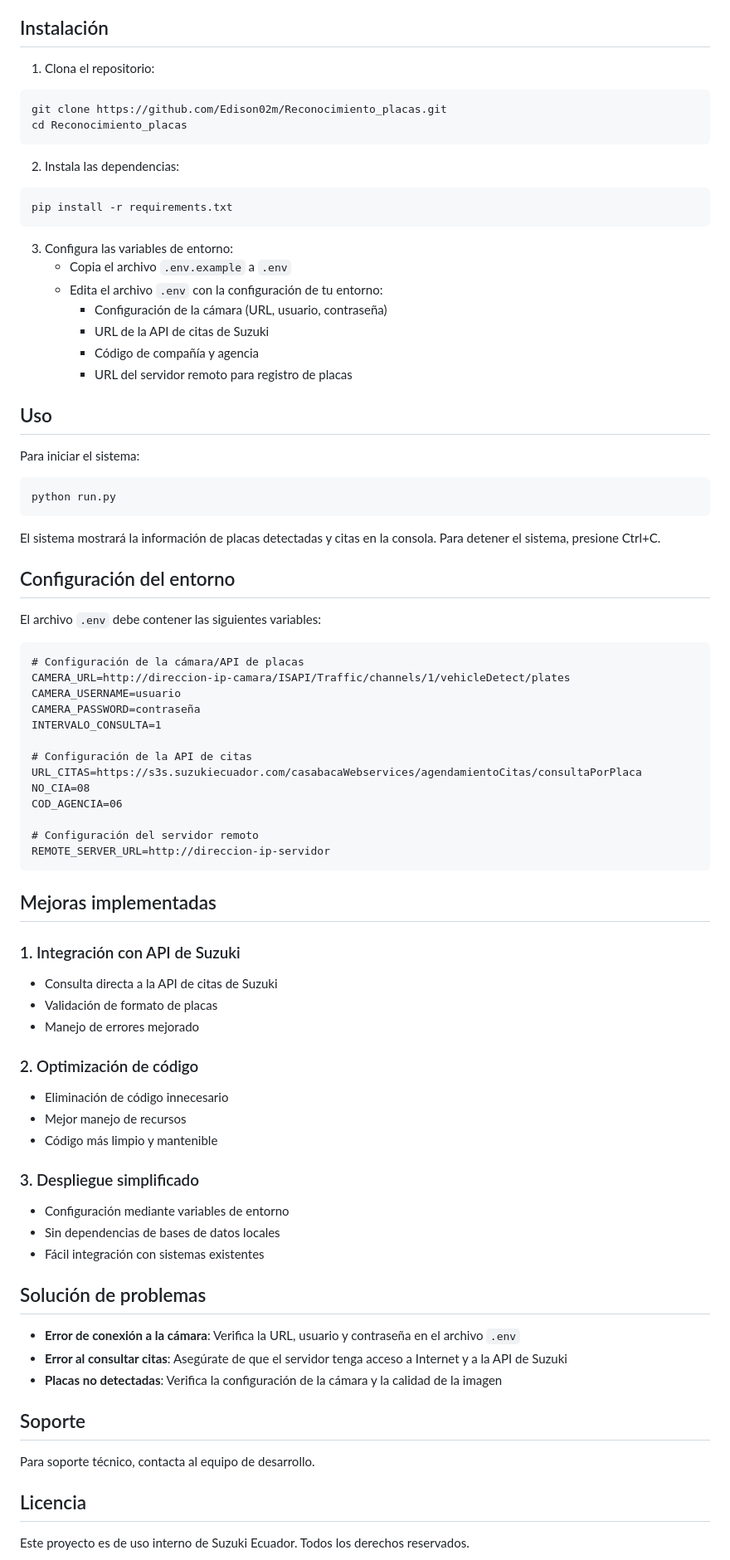
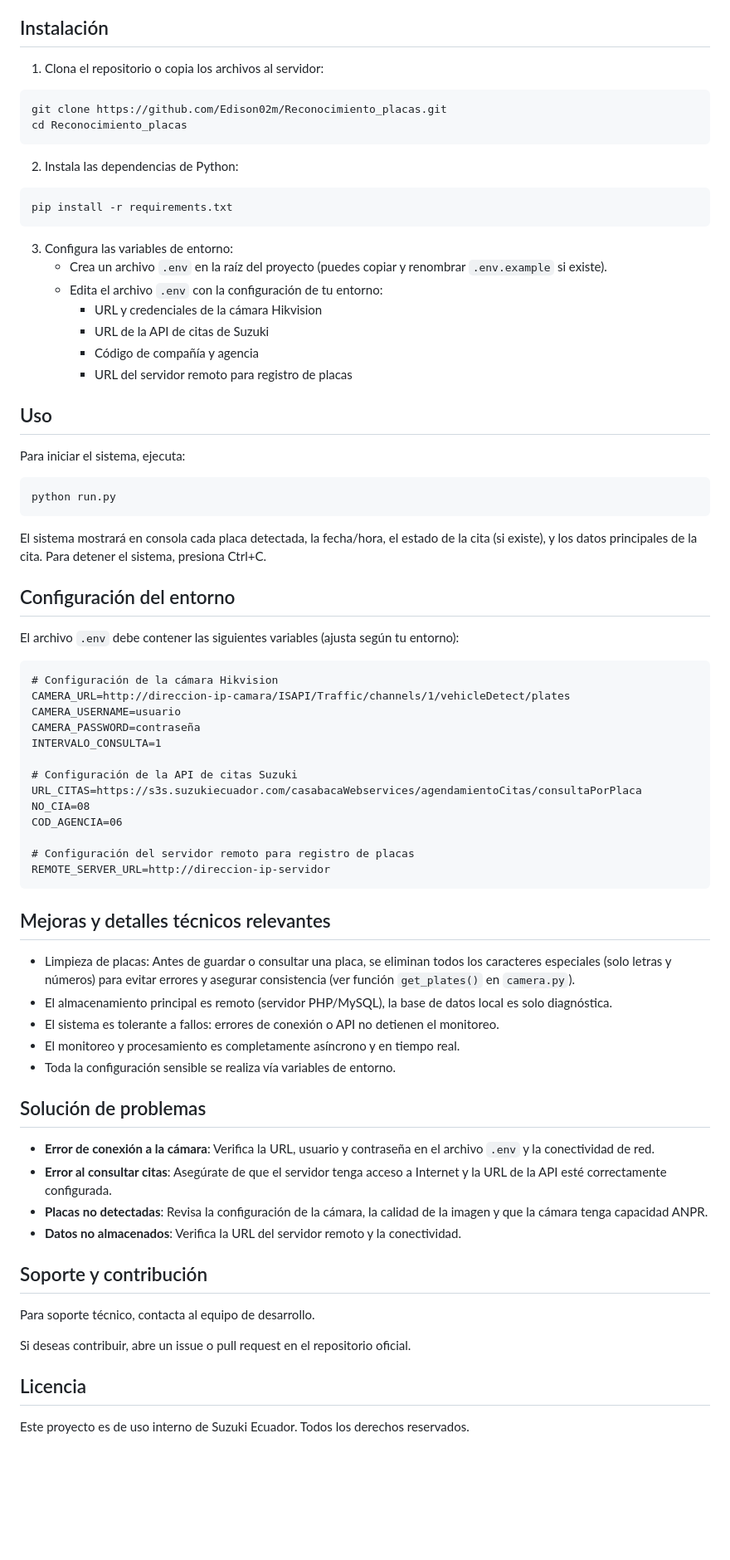
Before and after one commit to Edison02m/Reconocimiento_placas, a Markdown page: README.md, the part around the change printed below. Shown: that part at 83% size. Rendered like a GitHub page; blank space fills up the shorter version.

````diff
--- a/README.md
+++ b/README.md
@@ -65,83 +74,77 @@ El proyecto sigue una estructura modular para facilitar su mantenimiento:
 
 ## Instalación
 
-1. Clona el repositorio:
+1. Clona el repositorio o copia los archivos al servidor:
 
 ```bash
 git clone https://github.com/Edison02m/Reconocimiento_placas.git
 cd Reconocimiento_placas
 ```
 
-2. Instala las dependencias:
+2. Instala las dependencias de Python:
 
 ```bash
 pip install -r requirements.txt
 ```
 
 3. Configura las variables de entorno:
-   - Copia el archivo `.env.example` a `.env`
+   - Crea un archivo `.env` en la raíz del proyecto (puedes copiar y renombrar `.env.example` si existe).
    - Edita el archivo `.env` con la configuración de tu entorno:
-     - Configuración de la cámara (URL, usuario, contraseña)
+     - URL y credenciales de la cámara Hikvision
      - URL de la API de citas de Suzuki
      - Código de compañía y agencia
      - URL del servidor remoto para registro de placas
 
 ## Uso
 
-Para iniciar el sistema:
+Para iniciar el sistema, ejecuta:
 
 ```bash
 python run.py
 ```
 
-El sistema mostrará la información de placas detectadas y citas en la consola. Para detener el sistema, presione Ctrl+C.
+El sistema mostrará en consola cada placa detectada, la fecha/hora, el estado de la cita (si existe), y los datos principales de la cita. Para detener el sistema, presiona Ctrl+C.
 
 ## Configuración del entorno
 
-El archivo `.env` debe contener las siguientes variables:
+El archivo `.env` debe contener las siguientes variables (ajusta según tu entorno):
 
 ```
-# Configuración de la cámara/API de placas
+# Configuración de la cámara Hikvision
 CAMERA_URL=http://direccion-ip-camara/ISAPI/Traffic/channels/1/vehicleDetect/plates
 CAMERA_USERNAME=usuario
 CAMERA_PASSWORD=contraseña
 INTERVALO_CONSULTA=1
 
-# Configuración de la API de citas
+# Configuración de la API de citas Suzuki
 URL_CITAS=https://s3s.suzukiecuador.com/casabacaWebservices/agendamientoCitas/consultaPorPlaca
 NO_CIA=08
 COD_AGENCIA=06
 
-# Configuración del servidor remoto
+# Configuración del servidor remoto para registro de placas
 REMOTE_SERVER_URL=http://direccion-ip-servidor
 ```
 
-## Mejoras implementadas
+## Mejoras y detalles técnicos relevantes
 
-### 1. Integración con API de Suzuki
-- Consulta directa a la API de citas de Suzuki
-- Validación de formato de placas
-- Manejo de errores mejorado
-
-### 2. Optimización de código
-- Eliminación de código innecesario
-- Mejor manejo de recursos
-- Código más limpio y mantenible
-
-### 3. Despliegue simplificado
-- Configuración mediante variables de entorno
-- Sin dependencias de bases de datos locales
-- Fácil integración con sistemas existentes
+- Limpieza de placas: Antes de guardar o consultar una placa, se eliminan todos los caracteres especiales (solo letras y números) para evitar errores y asegurar consistencia (ver función `get_plates()` en `camera.py`).
+- El almacenamiento principal es remoto (servidor PHP/MySQL), la base de datos local es solo diagnóstica.
+- El sistema es tolerante a fallos: errores de conexión o API no detienen el monitoreo.
+- El monitoreo y procesamiento es completamente asíncrono y en tiempo real.
+- Toda la configuración sensible se realiza vía variables de entorno.
 
 ## Solución de problemas
 
-- **Error de conexión a la cámara**: Verifica la URL, usuario y contraseña en el archivo `.env`
-- **Error al consultar citas**: Asegúrate de que el servidor tenga acceso a Internet y a la API de Suzuki
-- **Placas no detectadas**: Verifica la configuración de la cámara y la calidad de la imagen
+- **Error de conexión a la cámara**: Verifica la URL, usuario y contraseña en el archivo `.env` y la conectividad de red.
+- **Error al consultar citas**: Asegúrate de que el servidor tenga acceso a Internet y la URL de la API esté correctamente configurada.
+- **Placas no detectadas**: Revisa la configuración de la cámara, la calidad de la imagen y que la cámara tenga capacidad ANPR.
+- **Datos no almacenados**: Verifica la URL del servidor remoto y la conectividad.
 
-## Soporte
+## Soporte y contribución
 
 Para soporte técnico, contacta al equipo de desarrollo.
+
+Si deseas contribuir, abre un issue o pull request en el repositorio oficial.
 
 ## Licencia
 
````
Also changed, not shown: other parts of README.md (+40 -31 lines).
